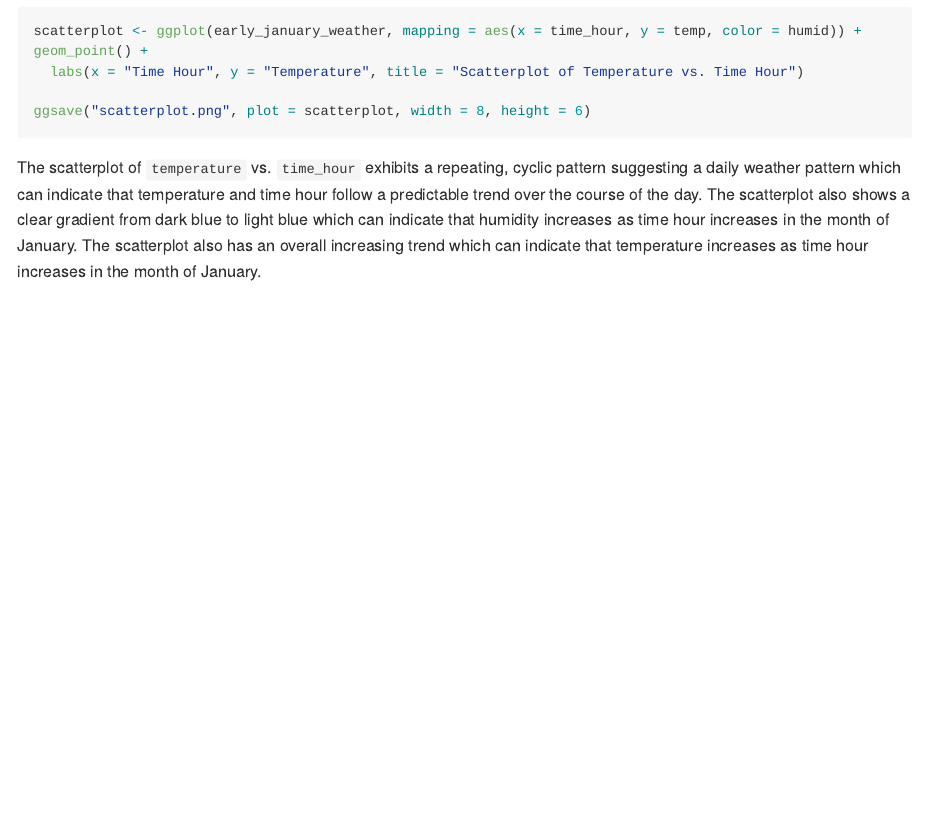
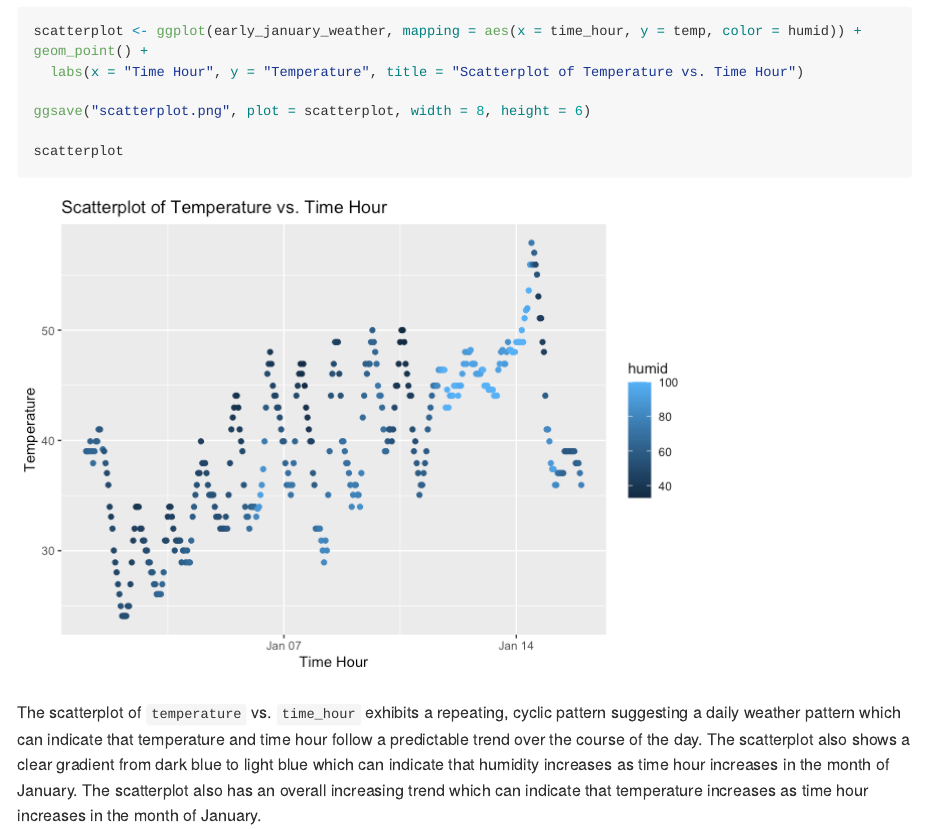
Before and after one commit to yukilow913/p8105_hw1_yl5503, an R Markdown document (p8105_hw1_yl5503.Rmd): the page in a window 1100 px wide, from 540 px down. The pictures show the output file p8105_hw1_yl5503.md that the author committed with the source, drawn offline in the style of GitHub; long lines of code are wrapped.

Commit message:
Updated version: including the visual for scatterplot

````diff
--- a/p8105_hw1_yl5503.Rmd
+++ b/p8105_hw1_yl5503.Rmd
@@ -27,6 +27,8 @@ scatterplot <- ggplot(early_january_weather, mapping = aes(x = time_hour, y = te
   labs(x = "Time Hour", y = "Temperature", title = "Scatterplot of Temperature vs. Time Hour")
 
 ggsave("scatterplot.png", plot = scatterplot, width = 8, height = 6)
+
+scatterplot
 
 ```
 
````
Also changed, not shown: p8105_hw1_yl5503.md, p8105_hw1_yl5503_files/figure-gfm/unnamed-chunk-3-1.png (added).
